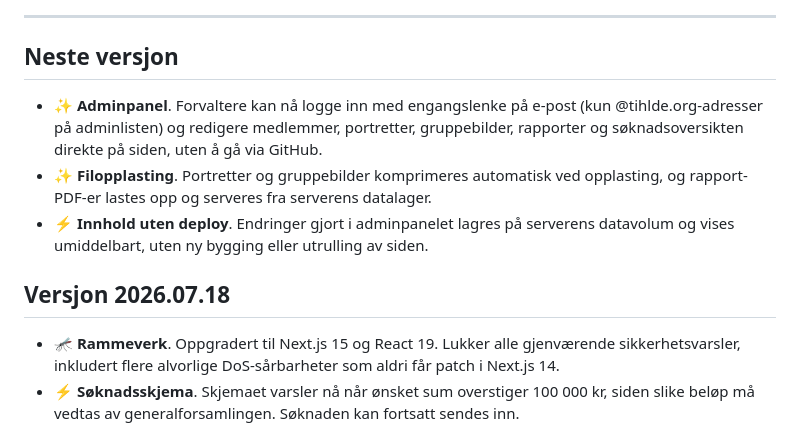
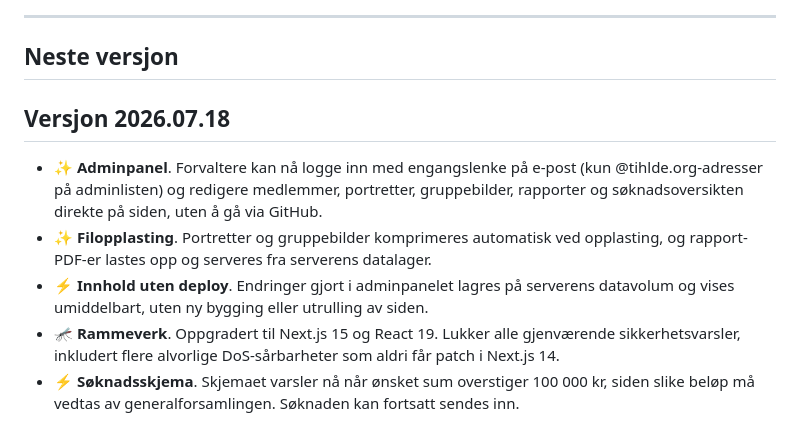
Before and after one commit to TIHLDE/Fondet, a Markdown page: CHANGELOG.md, the part around the change. Rendered like a GitHub page.

Commit message:
docs: file admin area entries under Versjon 2026.07.18 for release

```diff
--- a/CHANGELOG.md
+++ b/CHANGELOG.md
@@ -13,11 +13,11 @@
 ---
 
 ## Neste versjon
+
+## Versjon 2026.07.18
 - ✨ **Adminpanel**. Forvaltere kan nå logge inn med engangslenke på e-post (kun @tihlde.org-adresser på adminlisten) og redigere medlemmer, portretter, gruppebilder, rapporter og søknadsoversikten direkte på siden, uten å gå via GitHub.
 - ✨ **Filopplasting**. Portretter og gruppebilder komprimeres automatisk ved opplasting, og rapport-PDF-er lastes opp og serveres fra serverens datalager.
 - ⚡ **Innhold uten deploy**. Endringer gjort i adminpanelet lagres på serverens datavolum og vises umiddelbart, uten ny bygging eller utrulling av siden.
-
-## Versjon 2026.07.18
 - 🦟 **Rammeverk**. Oppgradert til Next.js 15 og React 19. Lukker alle gjenværende sikkerhetsvarsler, inkludert flere alvorlige DoS-sårbarheter som aldri får patch i Next.js 14.
 - ⚡ **Søknadsskjema**. Skjemaet varsler nå når ønsket sum overstiger 100 000 kr, siden slike beløp må vedtas av generalforsamlingen. Søknaden kan fortsatt sendes inn.
 - ⚡ **Tomme tilstander**. Avkastning per fond og siste handler viser nå en kort melding i stedet for å forsvinne når data mangler, og beholdningstabellen har fått en prøv igjen-knapp når Nordnet-data ikke kan hentes.
```
